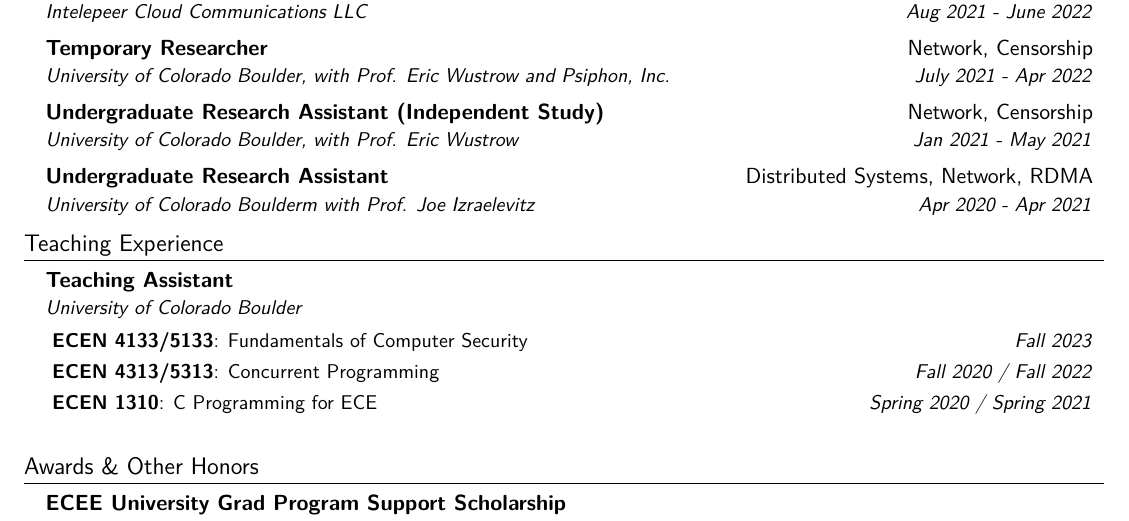
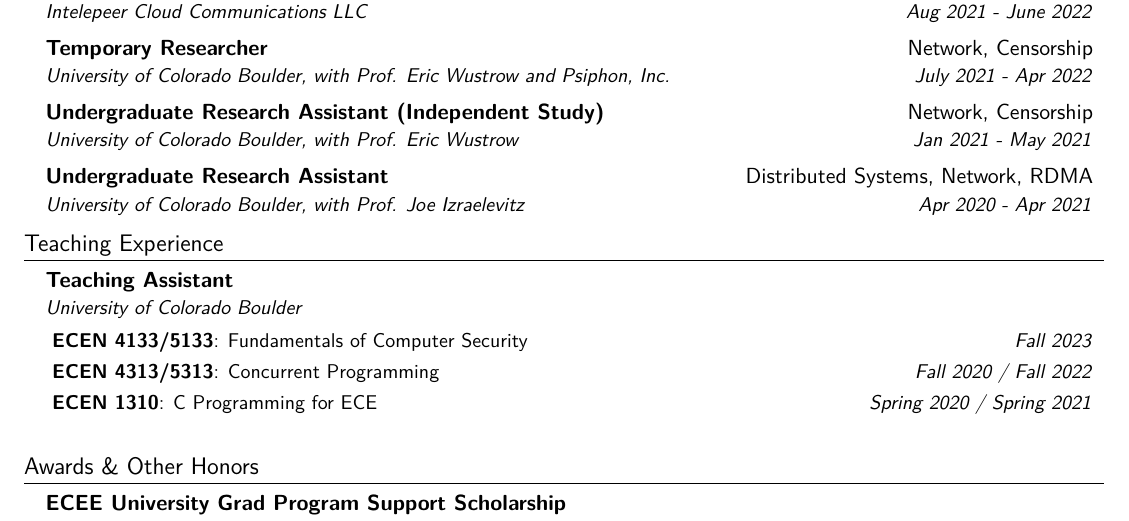
Before and after one commit to gaukas/gaukas.wang, a LaTeX CV (LaTeX/cv.tex): part of page 2 of 2, cut so that both start at the same text. Compiled offline with pdfLaTeX.

Commit message:
update: fix typo and add link to faculty page

```diff
--- a/LaTeX/cv.tex
+++ b/LaTeX/cv.tex
@@ -235,10 +235,14 @@
 {University of Colorado Boulder, with Prof. Eric Wustrow and Psiphon, Inc.}{July 2021 - Apr 2022}
 \resumeSubheading
 {Undergraduate Research Assistant (Independent Study)}{Network, Censorship}
-{University of Colorado Boulder, with Prof. Eric Wustrow}{Jan 2021 - May 2021}
+{University of Colorado Boulder, with
+\href{https://www.colorado.edu/ecee/eric-wustrow}{Prof. Eric Wustrow}
+}{Jan 2021 - May 2021}
 \resumeSubheading
 {Undergraduate Research Assistant}{Distributed Systems, Network, RDMA}
-{University of Colorado Boulderm with Prof. Joe Izraelevitz}{Apr 2020 - Apr 2021}
+{University of Colorado Boulder, with
+\href{https://www.colorado.edu/ecee/joseph-joe-izraelevitz}{Prof. Joe Izraelevitz}
+}{Apr 2020 - Apr 2021}
 \resumeSubHeadingListEnd
 
 \section{Teaching Experience}
```
